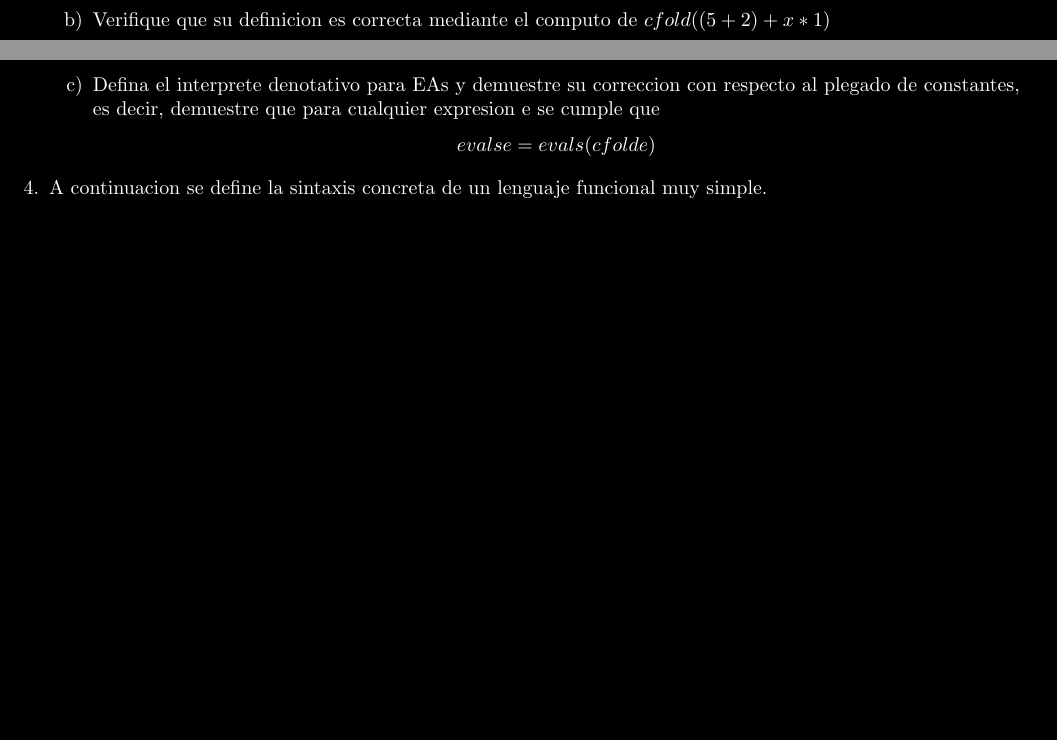
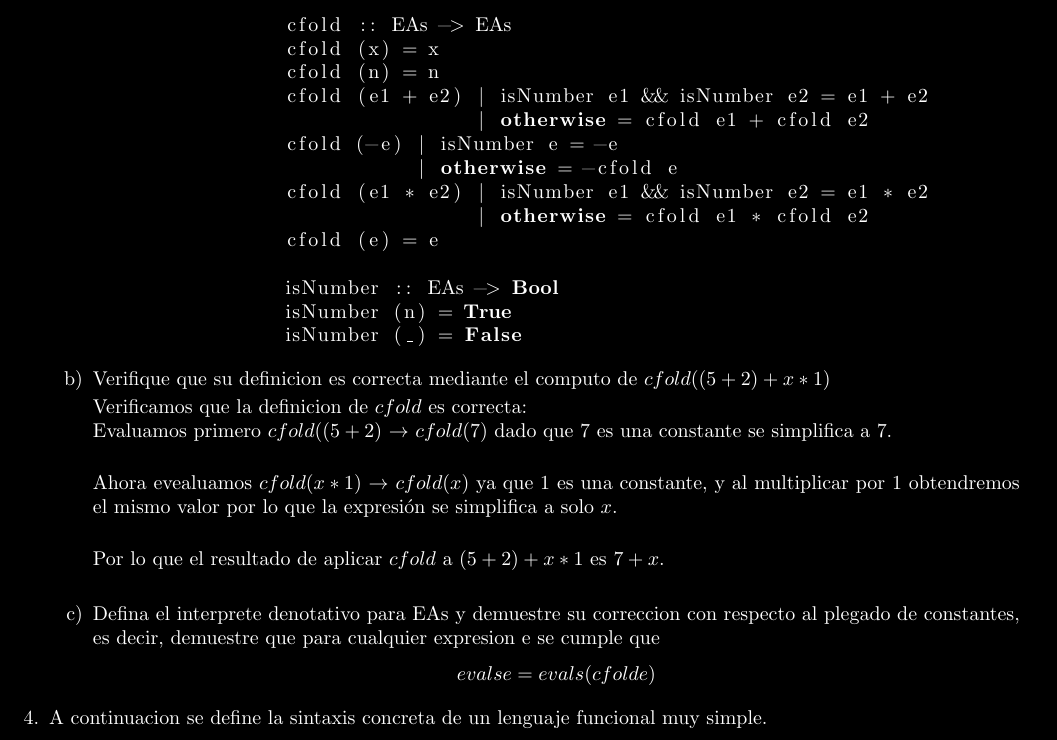
Before and after one commit to Edgar888/TareaExamen, a LaTeX problem sheet (ExamenParcial01.tex): two parts of pages 1 and 2 of 3 before the commit and part of page 2 of 3 after it, the two joined at a grey line, cut at the place of the change, the shorter picture padded with empty space. Compiled offline with pdfLaTeX.

Commit message:
Ejecicio 3a y 3b

```diff
--- a/ExamenParcial01.tex
+++ b/ExamenParcial01.tex
@@ -92,7 +92,35 @@
 
             \begin{itemize}
                 \item[a)] Defina una funcion $cfold :: EAs \rightarrow EAs$ que realize el proceso de plegado de constantes. Puede utilizar pseudocodigo de Haskell.
+
+                \begin{lstlisting}[language=Haskell]
+
+                cfold :: EAs -> EAs
+                cfold (x) = x
+                cfold (n) = n
+                cfold (e1 + e2) | isNumber e1 && isNumber e2 = e1 + e2
+                                | otherwise = cfold e1 + cfold e2
+                cfold (-e) | isNumber e = -e
+                           | otherwise = -cfold e
+                cfold (e1 * e2) | isNumber e1 && isNumber e2 = e1 * e2
+                                | otherwise = cfold e1 * cfold e2
+                cfold (e) = e
+
+                isNumber :: EAs -> Bool
+                isNumber (n) = True
+                isNumber (_) = False
+
+                \end{lstlisting}
+
                 \item[b)] Verifique que su definicion es correcta mediante el computo de $cfold((5 + 2) + x * 1)$
+
+                Verificamos que la definicion de $cfold$ es correcta:\\
+                Evaluamos primero $cfold((5 + 2)$ $\rightarrow$ $cfold(7)$ dado que 7 es una constante se simplifica a 7.\\
+
+                Ahora evealuamos $cfold(x * 1)$ $\rightarrow$ $cfold(x)$ ya que 1 es una constante, y al multiplicar por 1 obtendremos el mismo valor por lo que la expresión se simplifica a solo $x$.\\
+
+                Por lo que el resultado de aplicar $cfold$ a $(5 + 2) + x * 1$ es $7 + x$.\\
+
                 \item[c)] Defina el interprete denotativo para EAs y demuestre su correccion con respecto al plegado de constantes, es decir, demuestre que para cualquier expresion e se cumple que
                     \begin{center}
                         $eval s e = eval s (cfold e)$
```
